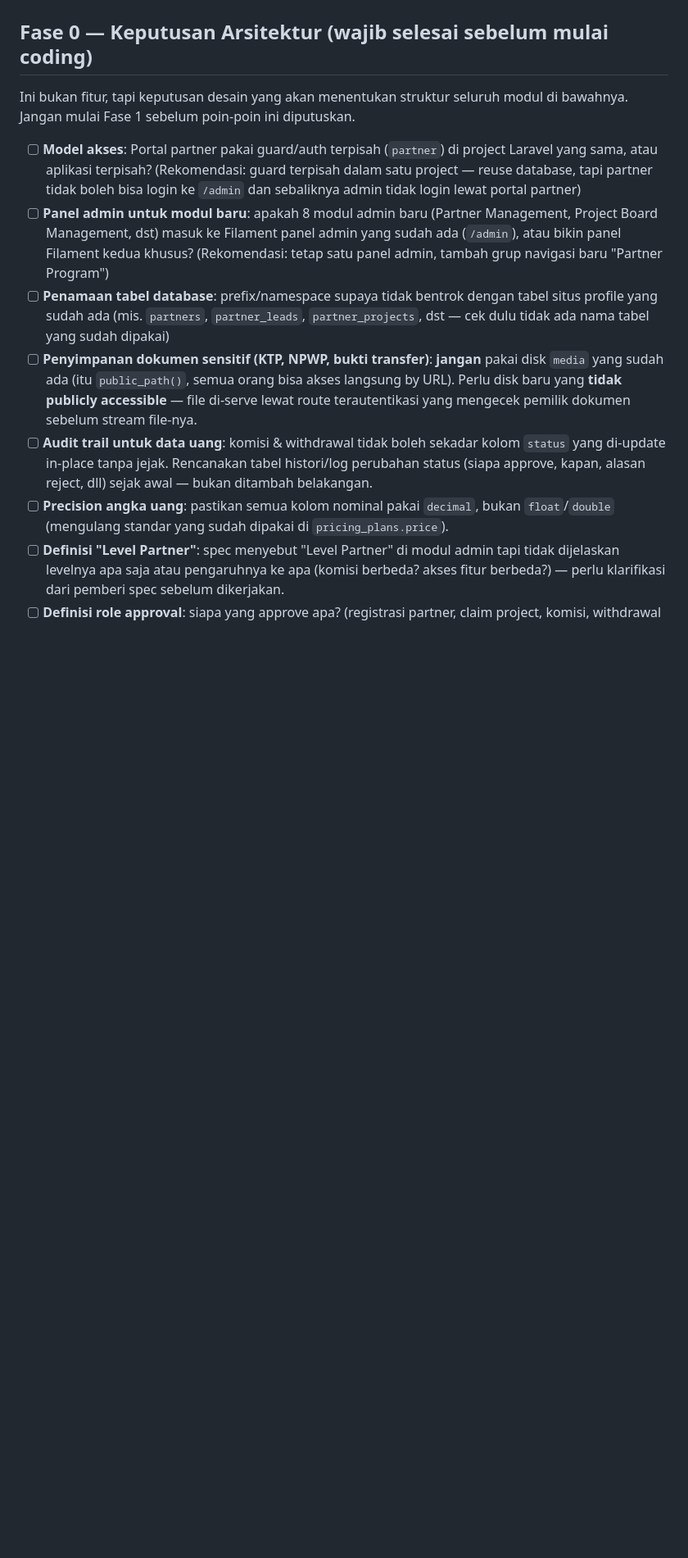
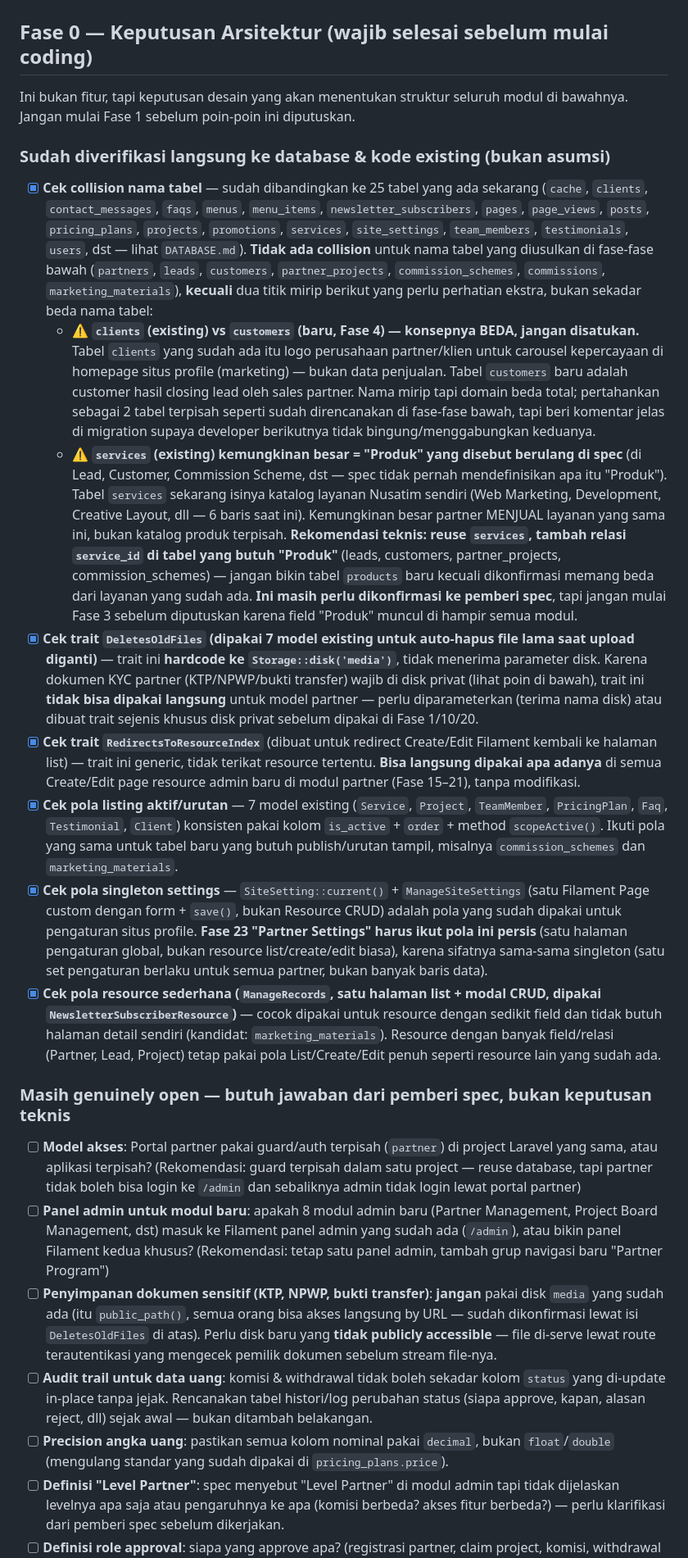
Before and after one commit to muharifandi/nusatim, a Markdown page: todo_partnert.md, the part around one of its changes. Shown at 82% size. Drawn GitHub-style; blank space fills up the shorter version.

Commit message:
Cross-reference Fase 0 with existing database & code conventions
Split Fase 0 into verified findings (checked against real DB tables and
existing traits/patterns) vs genuinely open product decisions that need
the spec owner's answer, not a technical one.

```diff
--- a/todo_partnert.md
+++ b/todo_partnert.md
@@ -10,10 +10,22 @@ Status semua item: belum dikerjakan (`[ ]`). Centang (`[x]`) begitu selesai. Uru
 
 Ini bukan fitur, tapi keputusan desain yang akan menentukan struktur seluruh modul di bawahnya. Jangan mulai Fase 1 sebelum poin-poin ini diputuskan.
 
+### Sudah diverifikasi langsung ke database & kode existing (bukan asumsi)
+
+- [x] **Cek collision nama tabel** — sudah dibandingkan ke 25 tabel yang ada sekarang (`cache`, `clients`, `contact_messages`, `faqs`, `menus`, `menu_items`, `newsletter_subscribers`, `pages`, `page_views`, `posts`, `pricing_plans`, `projects`, `promotions`, `services`, `site_settings`, `team_members`, `testimonials`, `users`, dst — lihat `DATABASE.md`). **Tidak ada collision** untuk nama tabel yang diusulkan di fase-fase bawah (`partners`, `leads`, `customers`, `partner_projects`, `commission_schemes`, `commissions`, `marketing_materials`), **kecuali** dua titik mirip berikut yang perlu perhatian ekstra, bukan sekadar beda nama tabel:
+  - ⚠️ **`clients` (existing) vs `customers` (baru, Fase 4) — konsepnya BEDA, jangan disatukan.** Tabel `clients` yang sudah ada itu logo perusahaan partner/klien untuk carousel kepercayaan di homepage situs profile (marketing) — bukan data penjualan. Tabel `customers` baru adalah customer hasil closing lead oleh sales partner. Nama mirip tapi domain beda total; pertahankan sebagai 2 tabel terpisah seperti sudah direncanakan di fase-fase bawah, tapi beri komentar jelas di migration supaya developer berikutnya tidak bingung/menggabungkan keduanya.
+  - ⚠️ **`services` (existing) kemungkinan besar = "Produk" yang disebut berulang di spec** (di Lead, Customer, Commission Scheme, dst — spec tidak pernah mendefinisikan apa itu "Produk"). Tabel `services` sekarang isinya katalog layanan Nusatim sendiri (Web Marketing, Development, Creative Layout, dll — 6 baris saat ini). Kemungkinan besar partner MENJUAL layanan yang sama ini, bukan katalog produk terpisah. **Rekomendasi teknis: reuse `services`, tambah relasi `service_id` di tabel yang butuh "Produk"** (leads, customers, partner_projects, commission_schemes) — jangan bikin tabel `products` baru kecuali dikonfirmasi memang beda dari layanan yang sudah ada. **Ini masih perlu dikonfirmasi ke pemberi spec**, tapi jangan mulai Fase 3 sebelum diputuskan karena field "Produk" muncul di hampir semua modul.
+- [x] **Cek trait `DeletesOldFiles` (dipakai 7 model existing untuk auto-hapus file lama saat upload diganti)** — trait ini **hardcode ke `Storage::disk('media')`**, tidak menerima parameter disk. Karena dokumen KYC partner (KTP/NPWP/bukti transfer) wajib di disk privat (lihat poin di bawah), trait ini **tidak bisa dipakai langsung** untuk model partner — perlu diparameterkan (terima nama disk) atau dibuat trait sejenis khusus disk privat sebelum dipakai di Fase 1/10/20.
+- [x] **Cek trait `RedirectsToResourceIndex`** (dibuat untuk redirect Create/Edit Filament kembali ke halaman list) — trait ini generic, tidak terikat resource tertentu. **Bisa langsung dipakai apa adanya** di semua Create/Edit page resource admin baru di modul partner (Fase 15–21), tanpa modifikasi.
+- [x] **Cek pola listing aktif/urutan** — 7 model existing (`Service`, `Project`, `TeamMember`, `PricingPlan`, `Faq`, `Testimonial`, `Client`) konsisten pakai kolom `is_active` + `order` + method `scopeActive()`. Ikuti pola yang sama untuk tabel baru yang butuh publish/urutan tampil, misalnya `commission_schemes` dan `marketing_materials`.
+- [x] **Cek pola singleton settings** — `SiteSetting::current()` + `ManageSiteSettings` (satu Filament Page custom dengan form + `save()`, bukan Resource CRUD) adalah pola yang sudah dipakai untuk pengaturan situs profile. **Fase 23 "Partner Settings" harus ikut pola ini persis** (satu halaman pengaturan global, bukan resource list/create/edit biasa), karena sifatnya sama-sama singleton (satu set pengaturan berlaku untuk semua partner, bukan banyak baris data).
+- [x] **Cek pola resource sederhana (`ManageRecords`, satu halaman list + modal CRUD, dipakai `NewsletterSubscriberResource`)** — cocok dipakai untuk resource dengan sedikit field dan tidak butuh halaman detail sendiri (kandidat: `marketing_materials`). Resource dengan banyak field/relasi (Partner, Lead, Project) tetap pakai pola List/Create/Edit penuh seperti resource lain yang sudah ada.
+
+### Masih genuinely open — butuh jawaban dari pemberi spec, bukan keputusan teknis
+
 - [ ] **Model akses**: Portal partner pakai guard/auth terpisah (`partner`) di project Laravel yang sama, atau aplikasi terpisah? (Rekomendasi: guard terpisah dalam satu project — reuse database, tapi partner tidak boleh bisa login ke `/admin` dan sebaliknya admin tidak login lewat portal partner)
 - [ ] **Panel admin untuk modul baru**: apakah 8 modul admin baru (Partner Management, Project Board Management, dst) masuk ke Filament panel admin yang sudah ada (`/admin`), atau bikin panel Filament kedua khusus? (Rekomendasi: tetap satu panel admin, tambah grup navigasi baru "Partner Program")
-- [ ] **Penamaan tabel database**: prefix/namespace supaya tidak bentrok dengan tabel situs profile yang sudah ada (mis. `partners`, `partner_leads`, `partner_projects`, dst — cek dulu tidak ada nama tabel yang sudah dipakai)
-- [ ] **Penyimpanan dokumen sensitif (KTP, NPWP, bukti transfer)**: **jangan** pakai disk `media` yang sudah ada (itu `public_path()`, semua orang bisa akses langsung by URL). Perlu disk baru yang **tidak publicly accessible** — file di-serve lewat route terautentikasi yang mengecek pemilik dokumen sebelum stream file-nya.
+- [ ] **Penyimpanan dokumen sensitif (KTP, NPWP, bukti transfer)**: **jangan** pakai disk `media` yang sudah ada (itu `public_path()`, semua orang bisa akses langsung by URL — sudah dikonfirmasi lewat isi `DeletesOldFiles` di atas). Perlu disk baru yang **tidak publicly accessible** — file di-serve lewat route terautentikasi yang mengecek pemilik dokumen sebelum stream file-nya.
 - [ ] **Audit trail untuk data uang**: komisi & withdrawal tidak boleh sekadar kolom `status` yang di-update in-place tanpa jejak. Rencanakan tabel histori/log perubahan status (siapa approve, kapan, alasan reject, dll) sejak awal — bukan ditambah belakangan.
 - [ ] **Precision angka uang**: pastikan semua kolom nominal pakai `decimal`, bukan `float`/`double` (mengulang standar yang sudah dipakai di `pricing_plans.price`).
 - [ ] **Definisi "Level Partner"**: spec menyebut "Level Partner" di modul admin tapi tidak dijelaskan levelnya apa saja atau pengaruhnya ke apa (komisi berbeda? akses fitur berbeda?) — perlu klarifikasi dari pemberi spec sebelum dikerjakan.
```
Also changed, not shown: other parts of todo_partnert.md (+1 -0 lines).
